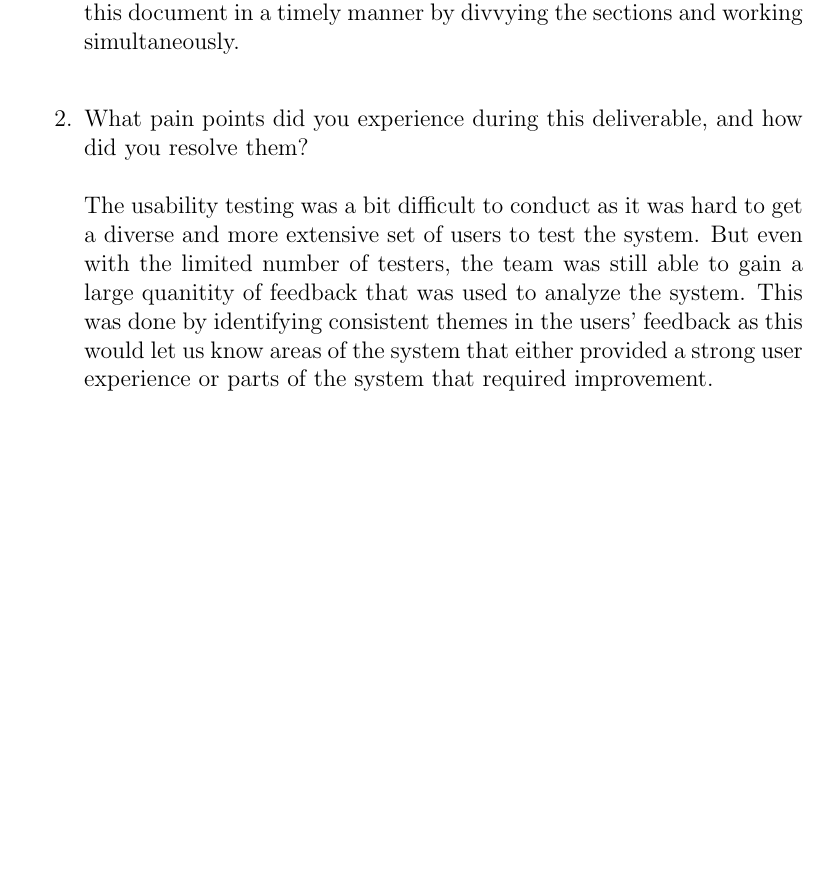
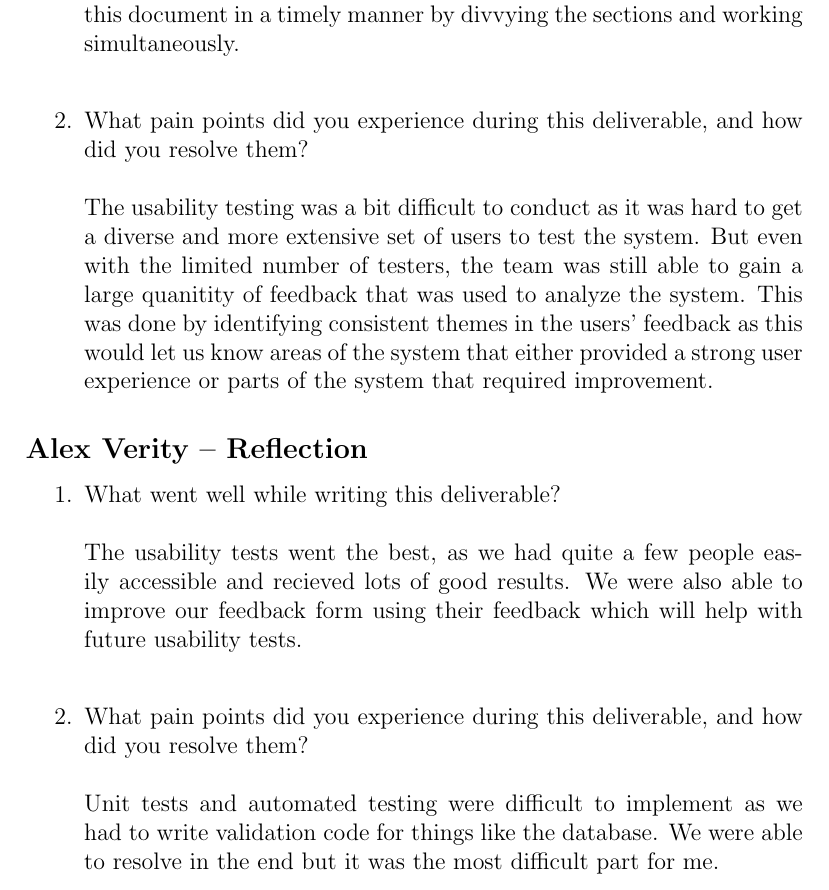
Before and after one commit to Nicholas-Fabugais-Inaba/Sandlot, a LaTeX document (docs/VnVReport/VnVReport.tex): part of page 22 of 22, cut so that both start at the same text, the shorter picture padded with empty space. Compiled offline with pdfLaTeX.

Commit message:
Added reflection.

```diff
--- a/docs/VnVReport/VnVReport.tex
+++ b/docs/VnVReport/VnVReport.tex
@@ -639,4 +639,19 @@ graduate attribute of Reflection.
   experience or parts of the system that required improvement.
 \end{enumerate}
 
+\subsection*{Alex Verity -- Reflection}
+
+\begin{enumerate}
+  \item What went well while writing this deliverable?\\\\
+  The usability tests went the best, as we had quite a few people easily
+  accessible and recieved lots of good results. We were also able to improve
+  our feedback form using their feedback which will help with future usability
+  tests.\\
+  \item What pain points did you experience during this deliverable, and how
+  did you resolve them?\\\\
+  Unit tests and automated testing were difficult to implement as we had to
+  write validation code for things like the database. We were able to resolve
+  in the end but it was the most difficult part for me.\\
+\end{enumerate}
+
 \end{document}
```
